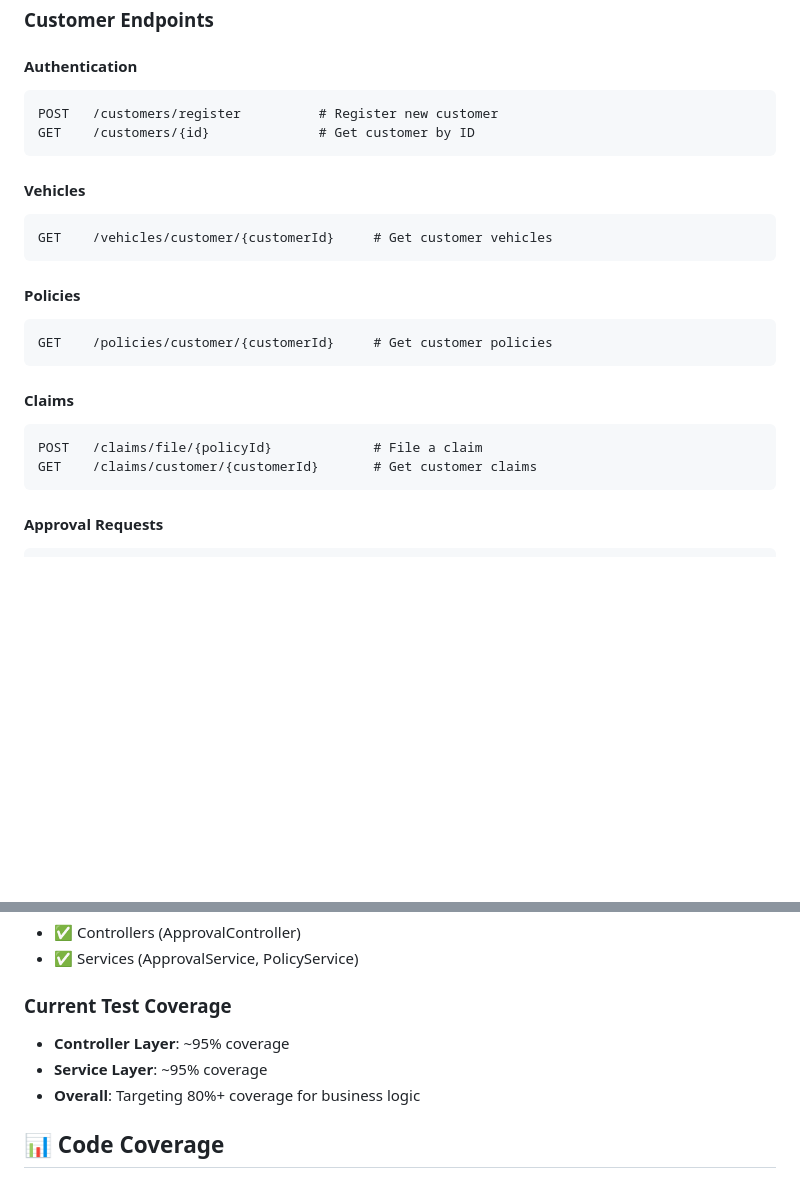
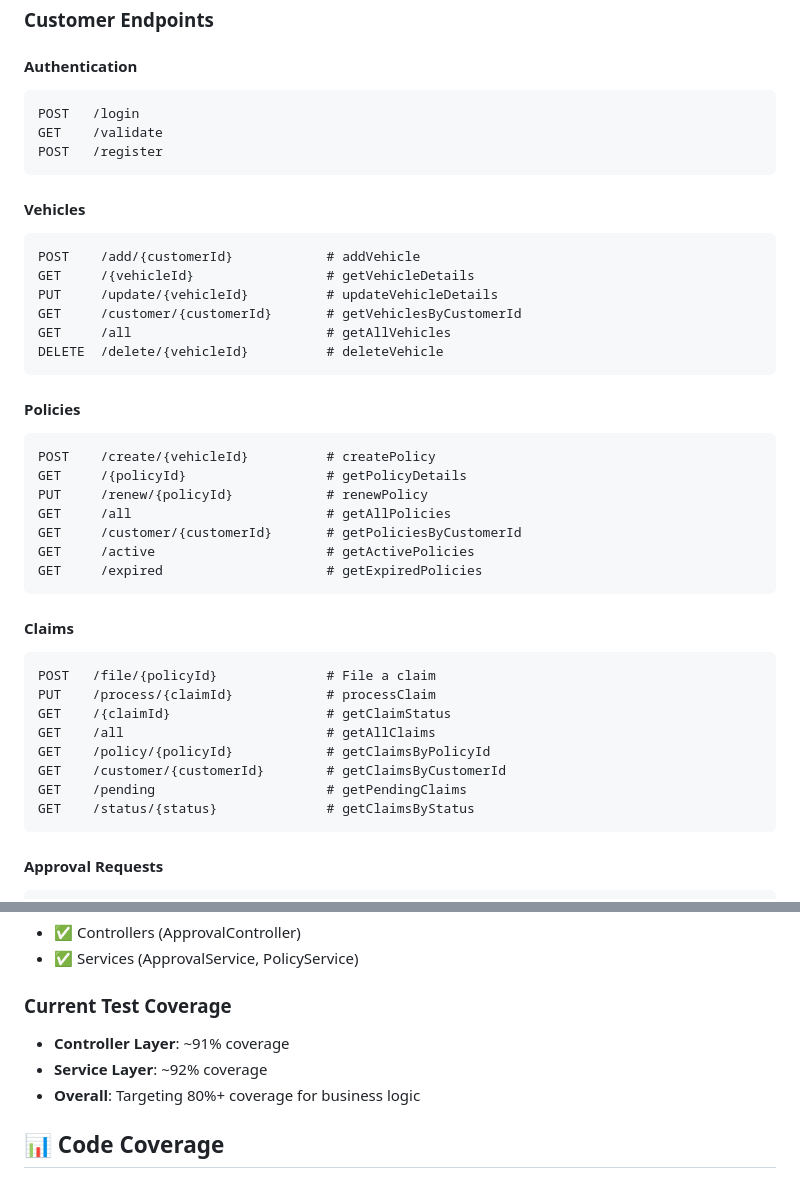
Before and after one commit to VenkatreddyPadala/Vehicle-Insurance-Policy-Claims, a Markdown page: README.md, 2 parts joined by grey strips. Rendered like a GitHub page; blank space fills up the shorter version.

Commit message:
Information about the Application
Updated API endpoints and adjusted test coverage statistics.

````diff
--- a/README.md
+++ b/README.md
@@ -223,24 +223,42 @@ java -jar target/DB-0.0.1-SNAPSHOT.jar
 
 #### Authentication
 ```
-POST   /customers/register          # Register new customer
-GET    /customers/{id}              # Get customer by ID
+POST   /login
+GET    /validate
+POST   /register
 ```
 
 #### Vehicles
 ```
-GET    /vehicles/customer/{customerId}     # Get customer vehicles
+POST    /add/{customerId}            # addVehicle
+GET     /{vehicleId}                 # getVehicleDetails
+PUT     /update/{vehicleId}          # updateVehicleDetails
+GET     /customer/{customerId}       # getVehiclesByCustomerId
+GET     /all                         # getAllVehicles
+DELETE  /delete/{vehicleId}          # deleteVehicle
 ```
 
 #### Policies
 ```
-GET    /policies/customer/{customerId}     # Get customer policies
+POST    /create/{vehicleId}          # createPolicy
+GET     /{policyId}                  # getPolicyDetails
+PUT     /renew/{policyId}            # renewPolicy
+GET     /all                         # getAllPolicies
+GET     /customer/{customerId}       # getPoliciesByCustomerId
+GET     /active                      # getActivePolicies
+GET     /expired                     # getExpiredPolicies
 ```
 
 #### Claims
 ```
-POST   /claims/file/{policyId}             # File a claim
-GET    /claims/customer/{customerId}       # Get customer claims
+POST   /file/{policyId}              # File a claim
+PUT    /process/{claimId}            # processClaim
+GET    /{claimId}                    # getClaimStatus
+GET    /all                          # getAllClaims
+GET    /policy/{policyId}            # getClaimsByPolicyId
+GET    /customer/{customerId}        # getClaimsByCustomerId
+GET    /pending                      # getPendingClaims
+GET    /status/{status}              # getClaimsByStatus
 ```
 
 #### Approval Requests
@@ -296,8 +314,8 @@ The project includes comprehensive unit tests for:
 
 ### Current Test Coverage
 
-- **Controller Layer**: ~95% coverage
-- **Service Layer**: ~95% coverage
+- **Controller Layer**: ~91% coverage
+- **Service Layer**: ~92% coverage
 - **Overall**: Targeting 80%+ coverage for business logic
 
 ## 📊 Code Coverage
````
